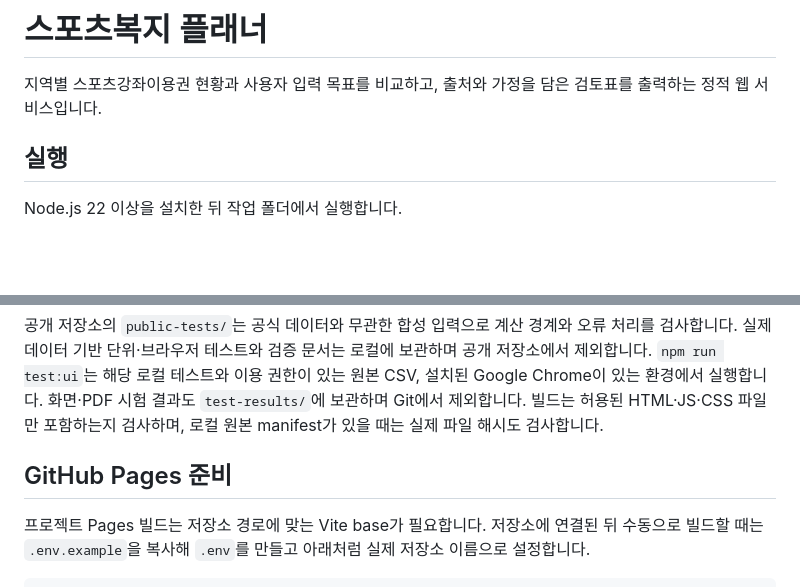
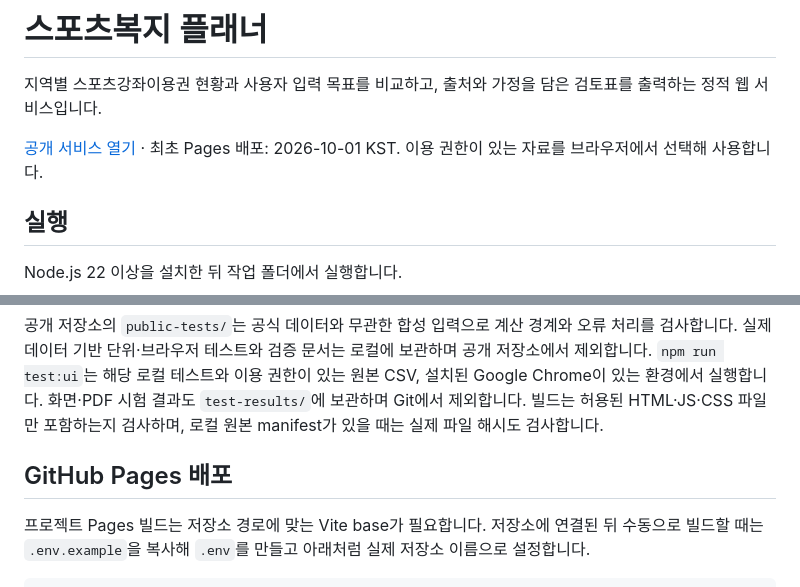
Before and after one commit to CloudR1ng/sports-welfare-planner, a Markdown page: README.md, 2 parts joined by grey strips. GitHub-like rendering; blank space fills up the shorter version.

Commit message:
Document live Pages URL and initial deployment date

```diff
--- a/README.md
+++ b/README.md
@@ -1,6 +1,8 @@
 # 스포츠복지 플래너
 
 지역별 스포츠강좌이용권 현황과 사용자 입력 목표를 비교하고, 출처와 가정을 담은 검토표를 출력하는 정적 웹 서비스입니다.
+
+[공개 서비스 열기](https://cloudr1ng.github.io/sports-welfare-planner/) · 최초 Pages 배포: 2026-10-01 KST. 이용 권한이 있는 자료를 브라우저에서 선택해 사용합니다.
 
 ## 실행
 
@@ -34,7 +36,7 @@ npm run build
 
 공개 저장소의 `public-tests/`는 공식 데이터와 무관한 합성 입력으로 계산 경계와 오류 처리를 검사합니다. 실제 데이터 기반 단위·브라우저 테스트와 검증 문서는 로컬에 보관하며 공개 저장소에서 제외합니다. `npm run test:ui`는 해당 로컬 테스트와 이용 권한이 있는 원본 CSV, 설치된 Google Chrome이 있는 환경에서 실행합니다. 화면·PDF 시험 결과도 `test-results/`에 보관하며 Git에서 제외합니다. 빌드는 허용된 HTML·JS·CSS 파일만 포함하는지 검사하며, 로컬 원본 manifest가 있을 때는 실제 파일 해시도 검사합니다.
 
-## GitHub Pages 준비
+## GitHub Pages 배포
 
 프로젝트 Pages 빌드는 저장소 경로에 맞는 Vite base가 필요합니다. 저장소에 연결된 뒤 수동으로 빌드할 때는 `.env.example`을 복사해 `.env`를 만들고 아래처럼 실제 저장소 이름으로 설정합니다.
 
```
